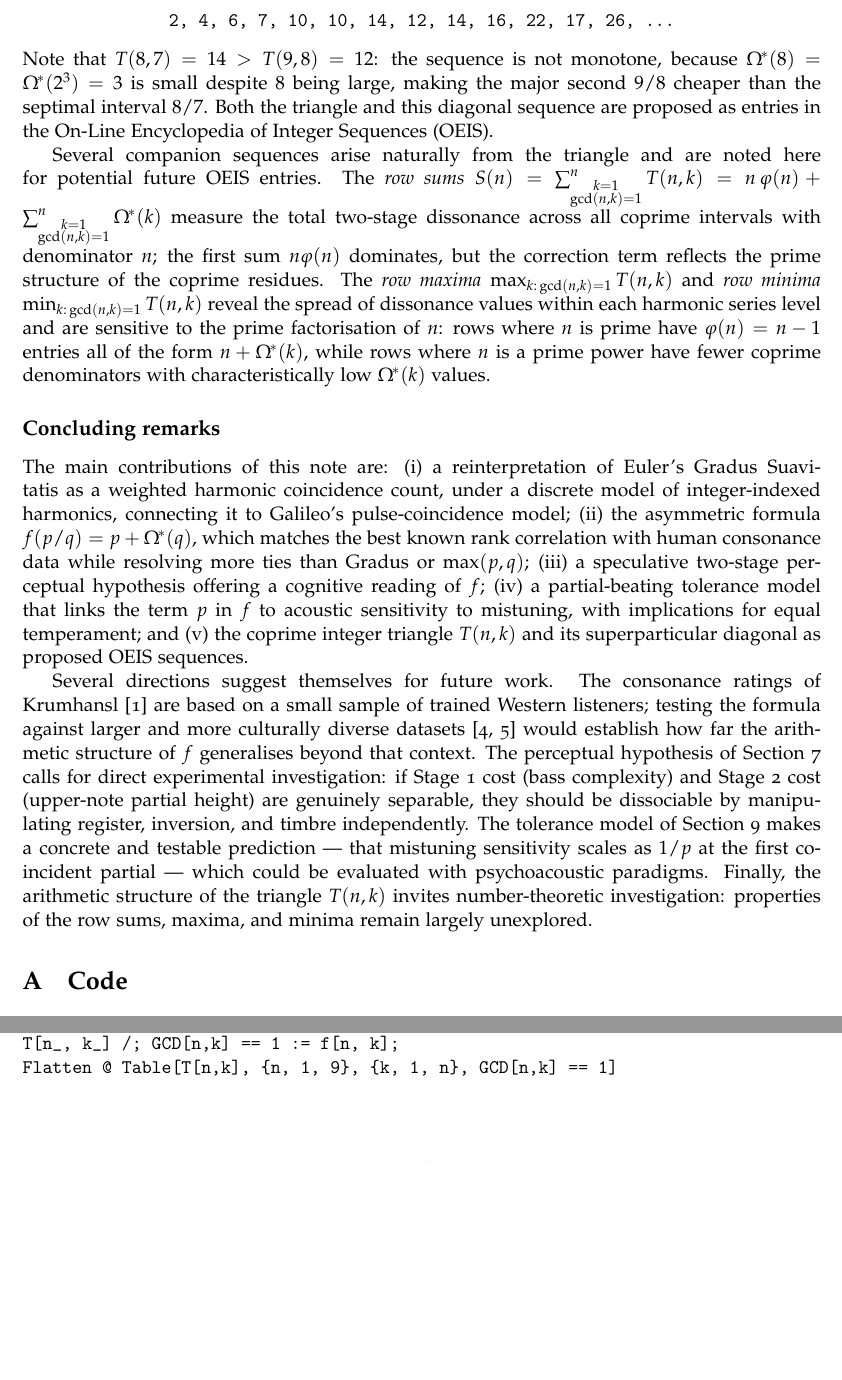
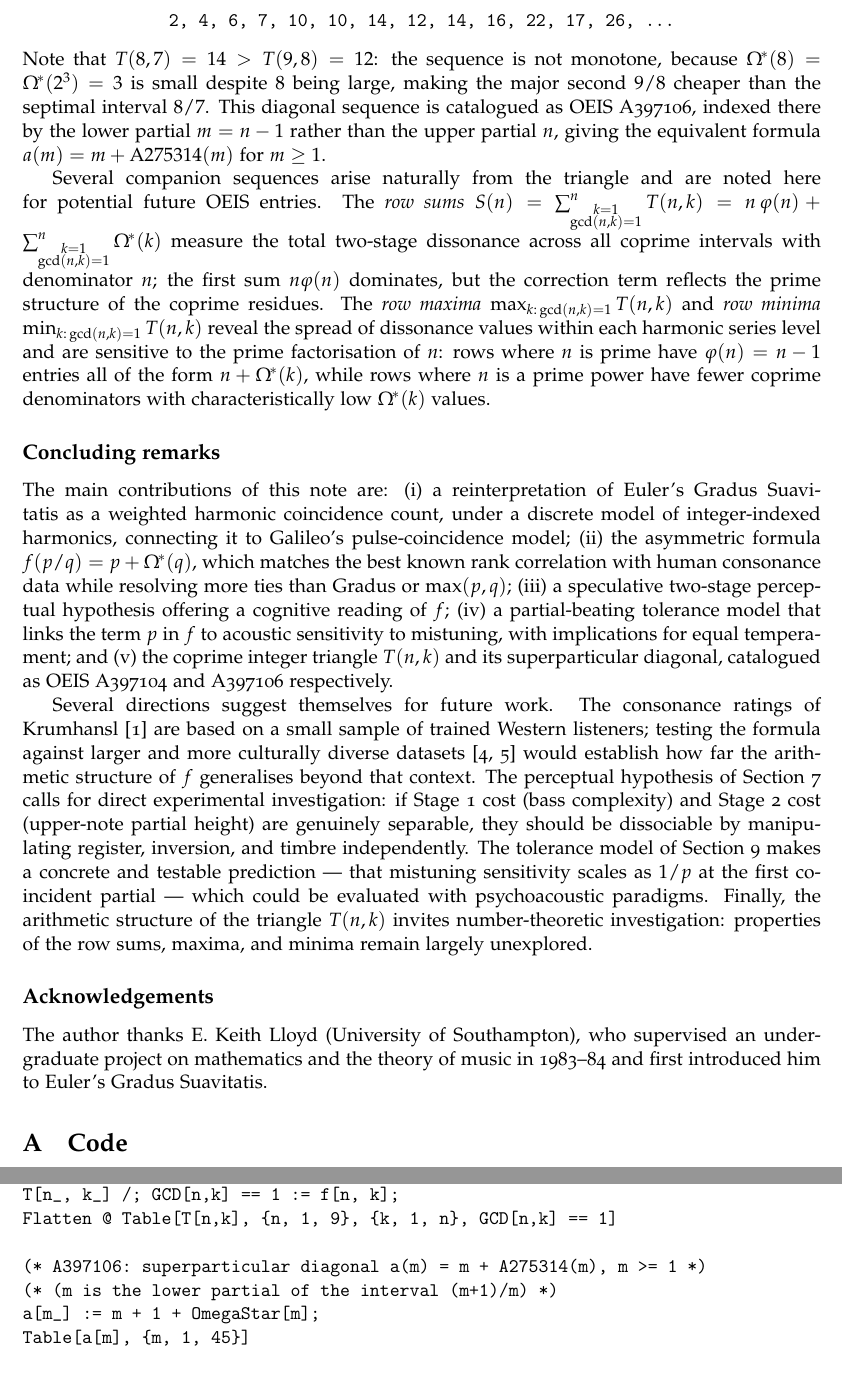
Before and after one commit to davidderoure/gradus, a LaTeX paper (note2.tex): two parts of pages 15 and 16 of 18 before the commit and two parts of pages 15 and 17 of 18 after it, joined at a grey line, cut so that both start at the same text, the shorter picture padded with empty space. Compiled offline with pdfLaTeX.

Commit message:
Finalize note2.tex v2 revision: tighten §9, add acknowledgement, cite A-numbers
Replaces "proposed OEIS entries" language with confirmed A397104/A397106,
adds verification code for the superparticular sequence in the appendix,
tightens the partial-beating argument in §9 per reviewer feedback, adds an
acknowledgement for E. Keith Lloyd, and drops "working note" framing now
that the paper and both OEIS entries are stable.

Co-Authored-By: Claude Sonnet 4.6 <noreply@anthropic.com>

```diff
--- a/note2.tex
+++ b/note2.tex
@@ -31,7 +31,7 @@
   Also Technical Director, Centre for Practice \& Research in Science \&
   Music (PRiSM), Royal Northern College of Music, Manchester, UK.
   \texttt{david.deroure@oerc.ox.ac.uk}}}
-\date{Working note, June 2026}
+\date{June 2026}
 
 \begin{document}
 \maketitle
@@ -891,8 +890,9 @@ fourth (4/3), major third (5/4), \ldots\ The diagonal sequence begins:
 Note that $T(8,7) = 14 > T(9,8) = 12$: the sequence is not monotone,
 because $\Os(8) = \Os(2^3) = 3$ is small despite $8$ being large, making
 the major second $9/8$ cheaper than the septimal interval $8/7$.
-Both the triangle and this diagonal sequence are proposed as entries in
-the On-Line Encyclopedia of Integer Sequences (OEIS).
+This diagonal sequence is catalogued as OEIS A397106, indexed there by
+the lower partial $m = n-1$ rather than the upper partial $n$, giving
+the equivalent formula $a(m) = m + \mathrm{A275314}(m)$ for $m \geq 1$.
 
 Several companion sequences arise naturally from the triangle and are noted
 here for potential future OEIS entries. The \emph{row sums}
@@ -921,8 +921,8 @@ resolving more ties than Gradus or $\max(p,q)$; (iii)~a speculative two-stage
 perceptual hypothesis offering a cognitive reading of $f$; (iv)~a
 partial-beating tolerance model that links the term $p$ in $f$ to acoustic
 sensitivity to mistuning, with implications for equal temperament; and
-(v)~the coprime integer triangle $T(n,k)$ and its superparticular diagonal as
-proposed OEIS sequences.
+(v)~the coprime integer triangle $T(n,k)$ and its superparticular diagonal,
+catalogued as OEIS A397104 and A397106 respectively.
 
 Several directions suggest themselves for future work. The consonance ratings
 of Krumhansl \cite{krumhansl1990} are based on a small sample of trained
@@ -939,6 +939,14 @@ psychoacoustic paradigms. Finally, the arithmetic structure of the triangle
 $T(n,k)$ invites number-theoretic investigation: properties of the row sums,
 maxima, and minima remain largely unexplored.
 
+% ─── Acknowledgements ────────────────────────────────────────────────────────
+
+\subsection*{Acknowledgements}
+
+The author thanks E.\ Keith Lloyd (University of Southampton), who
+supervised an undergraduate project on mathematics and the theory of
+music in 1983--84 and first introduced him to Euler's Gradus Suavitatis.
+
 % ─── Appendix ────────────────────────────────────────────────────────────────
 
 \appendix
@@ -985,6 +994,11 @@ maxpq(p, q) = {
 \\ OEIS triangle T(n,k): row n, column k (1 <= k <= n, gcd(n,k)=1)
 T(n, k) = if(gcd(n,k) == 1, f(n,k), 0);
 tabl(nn) = for(n=1,nn, for(k=1,n, if(gcd(n,k)==1, print1(T(n,k),", "))))
+
+\\ A397106: superparticular diagonal a(m) = m + A275314(m), m >= 1
+\\ (m is the lower partial of the interval (m+1)/m)
+a(m) = m + 1 + OmegaStar(m);
+vector(45, m, a(m))
 \end{verbatim}
 
 \subsection*{Mathematica}
@@ -1010,6 +1024,11 @@ MaxPQ[p_, q_] := With[{r = p/q // Numerator, s = p/q // Denominator},
 (* OEIS triangle T(n,k): first nn rows *)
 T[n_, k_] /; GCD[n,k] == 1 := f[n, k];
 Flatten @ Table[T[n,k], {n, 1, 9}, {k, 1, n}, GCD[n,k] == 1]
+
+(* A397106: superparticular diagonal a(m) = m + A275314(m), m >= 1 *)
+(* (m is the lower partial of the interval (m+1)/m) *)
+a[m_] := m + 1 + OmegaStar[m];
+Table[a[m], {m, 1, 45}]
 \end{verbatim}
 
 \subsection*{Python}
@@ -1042,3 +1061,6 @@ def maxpq(p, q):
 for n in range(1, 10):
     row = [f(n, k) for k in range(1, n + 1) if gcd(n, k) == 1]
     print(row)
+
+# A397106: superparticular diagonal a(m) = m + A275314(m), m >= 1
+# (m is the lower partial of the interval (m+1)/m)
```
Also changed, not shown: oeis_draft.md (+1 -1 lines), README.md, note2.pdf, note2.tex (31 more changed lines).
